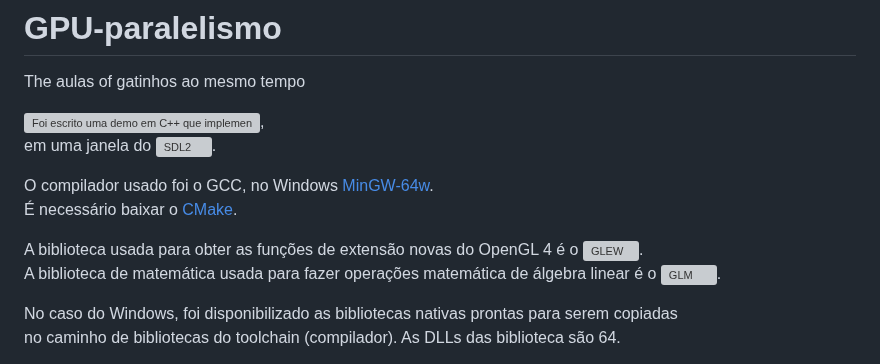
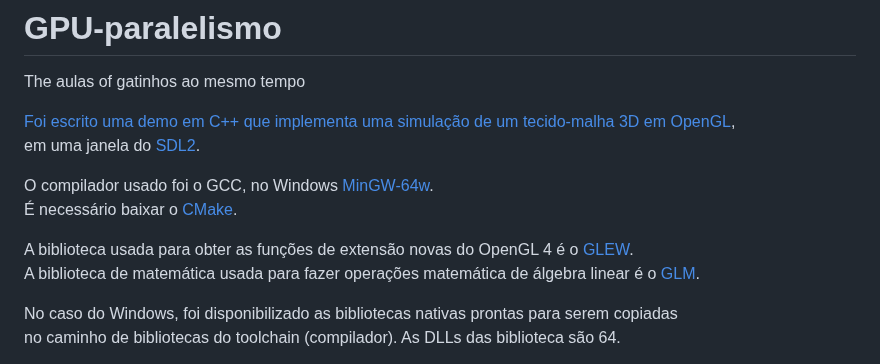
Before and after one commit to butecodosdevs/GPU-paralelismo, a Markdown page: README.md, the part around one of its changes. Rendered like a GitHub page; grey boxes are pictures that could not be loaded.

```diff
--- a/README.md
+++ b/README.md
@@ -1,14 +1,14 @@
 # GPU-paralelismo
 The aulas of gatinhos ao mesmo tempo
 
-![Foi escrito uma demo em C++ que implementa uma simulação de um tecido-malha 3D em OpenGL](demo/),
-em uma janela do ![SDL2](https://www.libsdl.org/).
+[Foi escrito uma demo em C++ que implementa uma simulação de um tecido-malha 3D em OpenGL](demo/),
+em uma janela do [SDL2](https://www.libsdl.org/).
 
 O compilador usado foi o GCC, no Windows [MinGW-64w](https://www.mingw-w64.org/downloads/).
 É necessário baixar o [CMake](https://cmake.org/download/).
 
-A biblioteca usada para obter as funções de extensão novas do OpenGL 4 é o ![GLEW](https://glew.sourceforge.net/).
-A biblioteca de matemática usada para fazer operações matemática de álgebra linear é o ![GLM](https://github.com/g-truc/glm).
+A biblioteca usada para obter as funções de extensão novas do OpenGL 4 é o [GLEW](https://glew.sourceforge.net/).
+A biblioteca de matemática usada para fazer operações matemática de álgebra linear é o [GLM](https://github.com/g-truc/glm).
 
 No caso do Windows, foi disponibilizado as bibliotecas nativas prontas para serem copiadas
 no caminho de bibliotecas do toolchain (compilador).  As DLLs das biblioteca são 64.
```
Also changed, not shown: other parts of README.md (+8 -8 lines).
